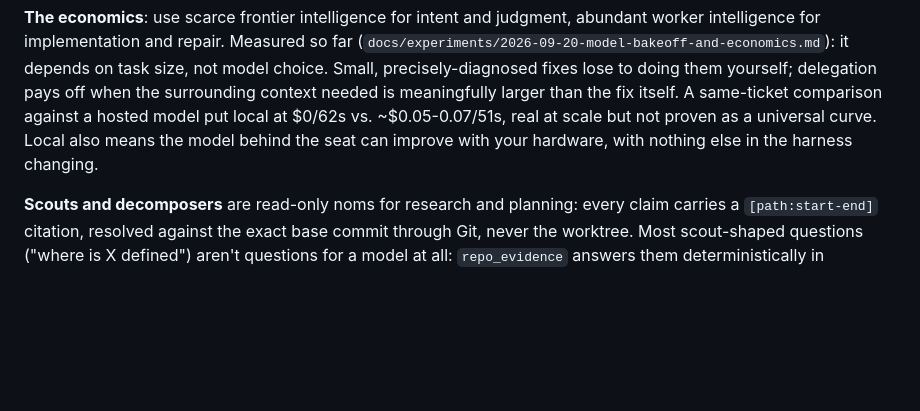
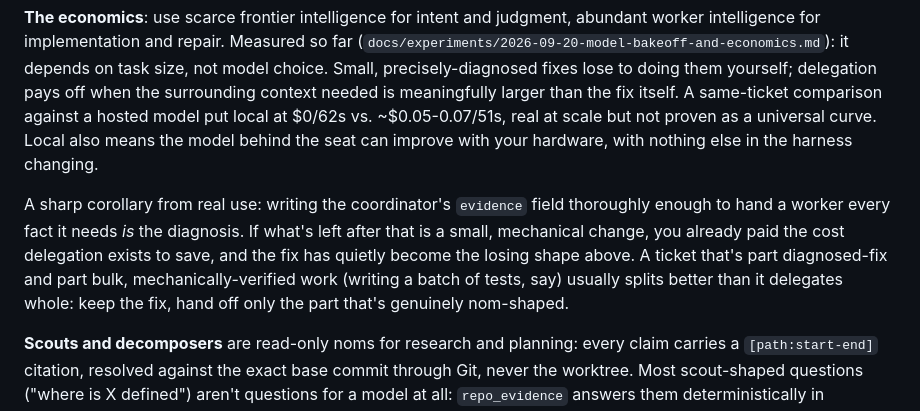
Before and after one commit to rayson-tech/nomarmy, a Markdown page: README.md, the part around the change. Rendered like a GitHub page; blank space fills up the shorter version.

Commit message:
docs: a sharper corollary on delegation economics, from real use
Real field feedback: a coordinator wrote its own evidence block
thorough enough to hand a worker every fact needed, then noticed the
diagnosis was the expensive part and had already been paid -- what
was left of the production change was small and mechanical, the exact
losing shape the economics section already names, just not connected
back to the evidence field itself. The fix: keep the diagnosed change,
delegate only the genuinely bulk/mechanical part of a mixed ticket
(writing a batch of tests, in that case) instead of the whole thing.

Co-Authored-By: Claude Sonnet 5 <noreply@anthropic.com>
Claude-Session: https://claude.ai/code/session_01VH9xu5fiScDZQqSt6TSAS8

```diff
--- a/README.md
+++ b/README.md
@@ -279,6 +279,8 @@ Codex reads `AGENTS.md`; Cursor's registration is a JSON file nomArmy edits dire
 
 **The economics**: use scarce frontier intelligence for intent and judgment, abundant worker intelligence for implementation and repair. Measured so far (`docs/experiments/2026-09-20-model-bakeoff-and-economics.md`): it depends on task size, not model choice. Small, precisely-diagnosed fixes lose to doing them yourself; delegation pays off when the surrounding context needed is meaningfully larger than the fix itself. A same-ticket comparison against a hosted model put local at $0/62s vs. ~$0.05-0.07/51s, real at scale but not proven as a universal curve. Local also means the model behind the seat can improve with your hardware, with nothing else in the harness changing.
 
+A sharp corollary from real use: writing the coordinator's `evidence` field thoroughly enough to hand a worker every fact it needs *is* the diagnosis. If what's left after that is a small, mechanical change, you already paid the cost delegation exists to save, and the fix has quietly become the losing shape above. A ticket that's part diagnosed-fix and part bulk, mechanically-verified work (writing a batch of tests, say) usually splits better than it delegates whole: keep the fix, hand off only the part that's genuinely nom-shaped.
+
 **Scouts and decomposers** are read-only noms for research and planning: every claim carries a `[path:start-end]` citation, resolved against the exact base commit through Git, never the worktree. Most scout-shaped questions ("where is X defined") aren't questions for a model at all: `repo_evidence` answers them deterministically in milliseconds; reach for a nom only for what that can't answer.
 
 **A concrete result**: a local 20B worker was asked to add a `doctor` command with tests. It produced 156 lines that read as competent (JSDoc throughout, clean structure) with six real defects invisible without executing it, including a file that didn't even parse and a "no test file" gap despite an explicit acceptance criterion. nomArmy committed nothing; the record showed `tests added: 0`, from the repository, not the worker's claim. That's the whole argument: reading the diff would have plausibly approved it; executing it didn't.
```
